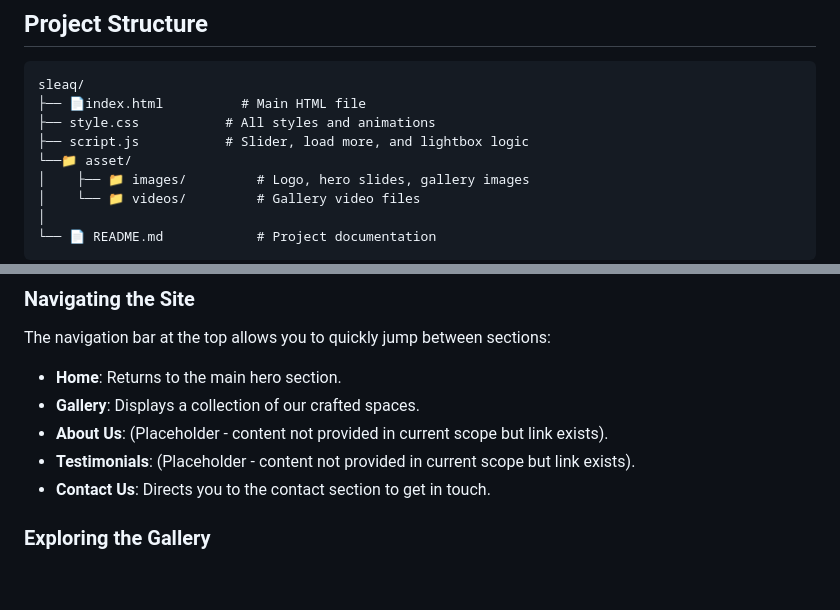
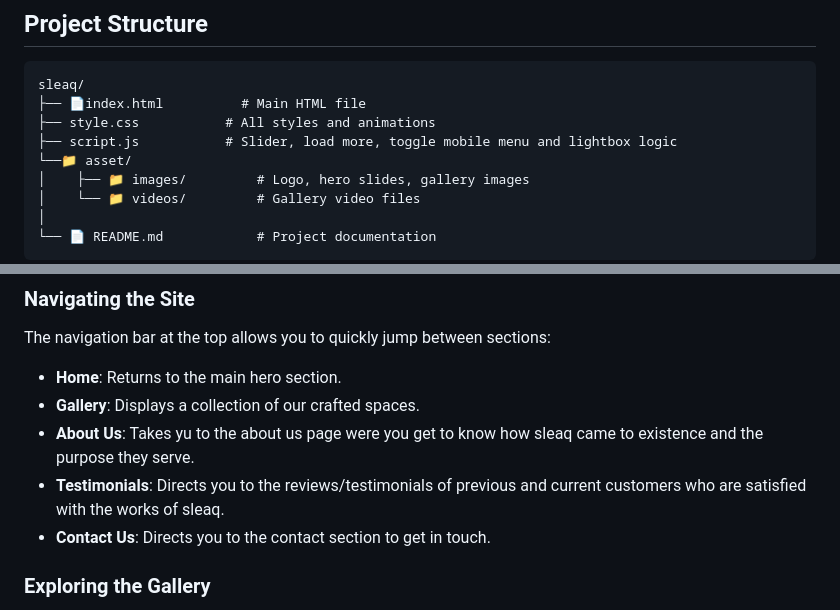
Before and after one commit to SireTallest/Sleaq-Furniture, a Markdown page: README.md, 2 parts joined by grey strips. Rendered like a GitHub page; blank space fills up the shorter version.

Commit message:
feat: add complete documentation of project

```diff
--- a/README.md
+++ b/README.md
@@ -18,7 +18,7 @@ Sleaq is a modern, responsive web application designed to showcase exquisite fur
 sleaq/
 ├── 📄index.html          # Main HTML file
 ├── style.css           # All styles and animations
-├── script.js           # Slider, load more, and lightbox logic
+├── script.js           # Slider, load more, toggle mobile menu and lightbox logic
 └──📁 asset/
 │    ├── 📁 images/         # Logo, hero slides, gallery images
 │    └── 📁 videos/         # Gallery video files
@@ -56,8 +56,8 @@ Sleaq offers a straightforward and intuitive user experience for exploring furni
 The navigation bar at the top allows you to quickly jump between sections:
 *   **Home**: Returns to the main hero section.
 *   **Gallery**: Displays a collection of our crafted spaces.
-*   **About Us**: (Placeholder - content not provided in current scope but link exists).
-*   **Testimonials**: (Placeholder - content not provided in current scope but link exists).
+*   **About Us**: Takes yu to the about us page were you get to know how sleaq came to existence and the purpose they serve.
+*   **Testimonials**: Directs you to the reviews/testimonials of previous and current customers who are satisfied with the works of sleaq.
 *   **Contact Us**: Directs you to the contact section to get in touch.
 
 ### Exploring the Gallery
```
